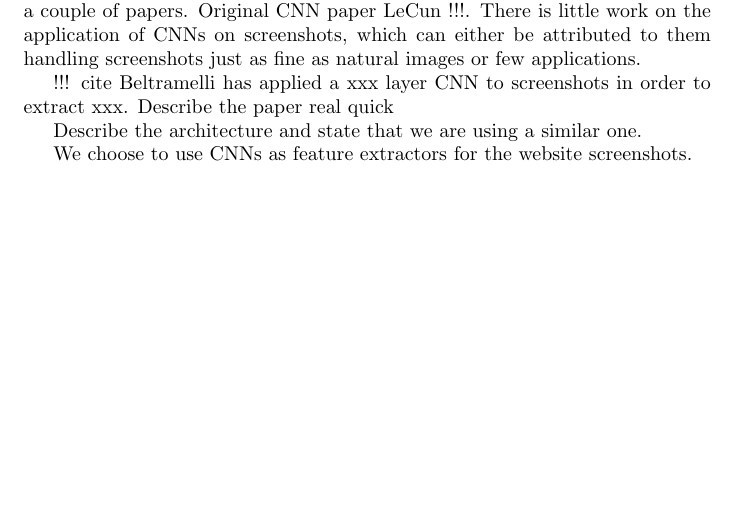
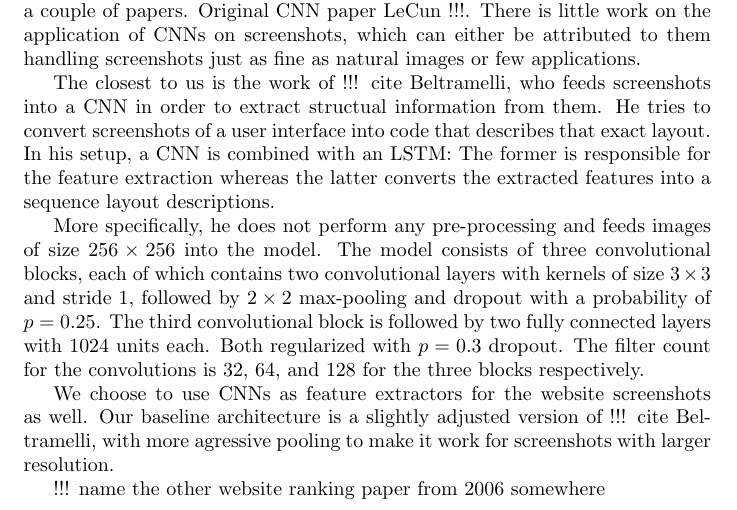
Before and after one commit to Simsso/Vision-Based-Page-Rank-Estimation, a LaTeX document (docs/article/article.tex, which reads docs/article/content/background.tex): part of page 2 of 3, cut so that both start at the same text, the shorter picture padded with empty space. Compiled offline with pdfLaTeX.

Commit message:
Extend screenshot processing section

```diff
--- a/docs/article/content/background.tex
+++ b/docs/article/content/background.tex
@@ -34,8 +34,10 @@ They extract the fixed-size information (true or false) from the graph network b
 Screenshot definition
 CNNs are a common choice for image processing !!! cite a couple of papers. Original CNN paper LeCun !!!. There is little work on the application of CNNs on screenshots, which can either be attributed to them handling screenshots just as fine as natural images or few applications.
 
-!!! cite Beltramelli has applied a xxx layer CNN to screenshots in order to extract xxx. Describe the paper real quick
+The closest to us is the work of !!! cite Beltramelli, who feeds screenshots into a CNN in order to extract structual information from them. He tries to convert screenshots of a user interface into code that describes that exact layout. In his setup, a CNN is combined with an LSTM: The former is responsible for the feature extraction whereas the latter converts the extracted features into a sequence layout descriptions.
 
-Describe the architecture and state that we are using a similar one.
+More specifically, he does not perform any pre-processing and feeds images of size $256\times 256$ into the model. The model consists of three convolutional blocks, each of which contains two convolutional layers with kernels of size $3\times 3$ and stride 1, followed by $2\times 2$ max-pooling and dropout with a probability of $p=0.25$. The third convolutional block is followed by two fully connected layers with $1024$ units each. Both regularized with $p=0.3$ dropout. The filter count for the convolutions is $32$, $64$, and $128$ for the three blocks respectively.
 
-We choose to use CNNs as feature extractors for the website screenshots.
+We choose to use CNNs as feature extractors for the website screenshots as well. Our baseline architecture is a slightly adjusted version of !!! cite Beltramelli, with more agressive pooling to make it work for screenshots with larger resolution.
+
+!!! name the other website ranking paper from 2006 somewhere
```
